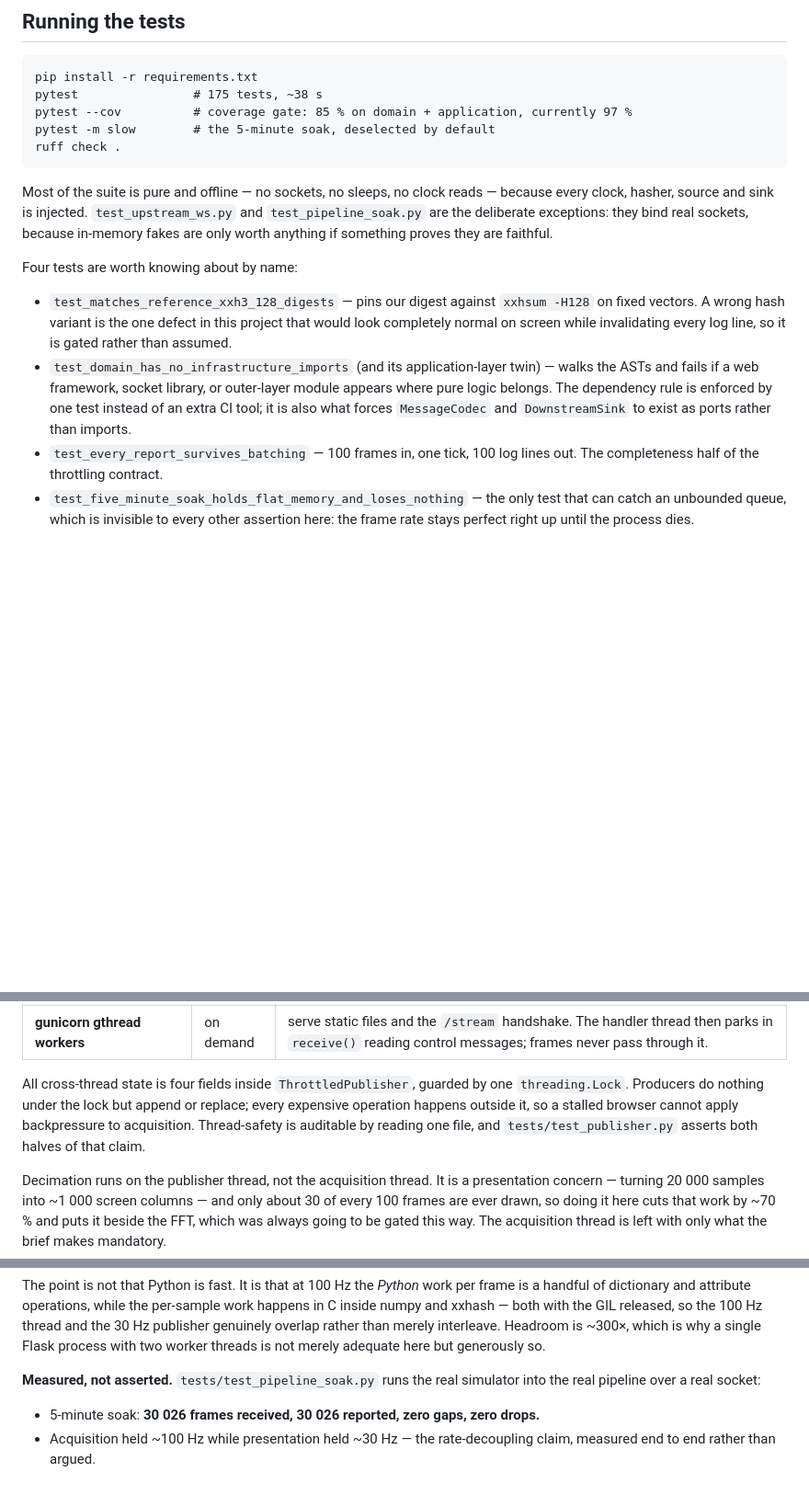
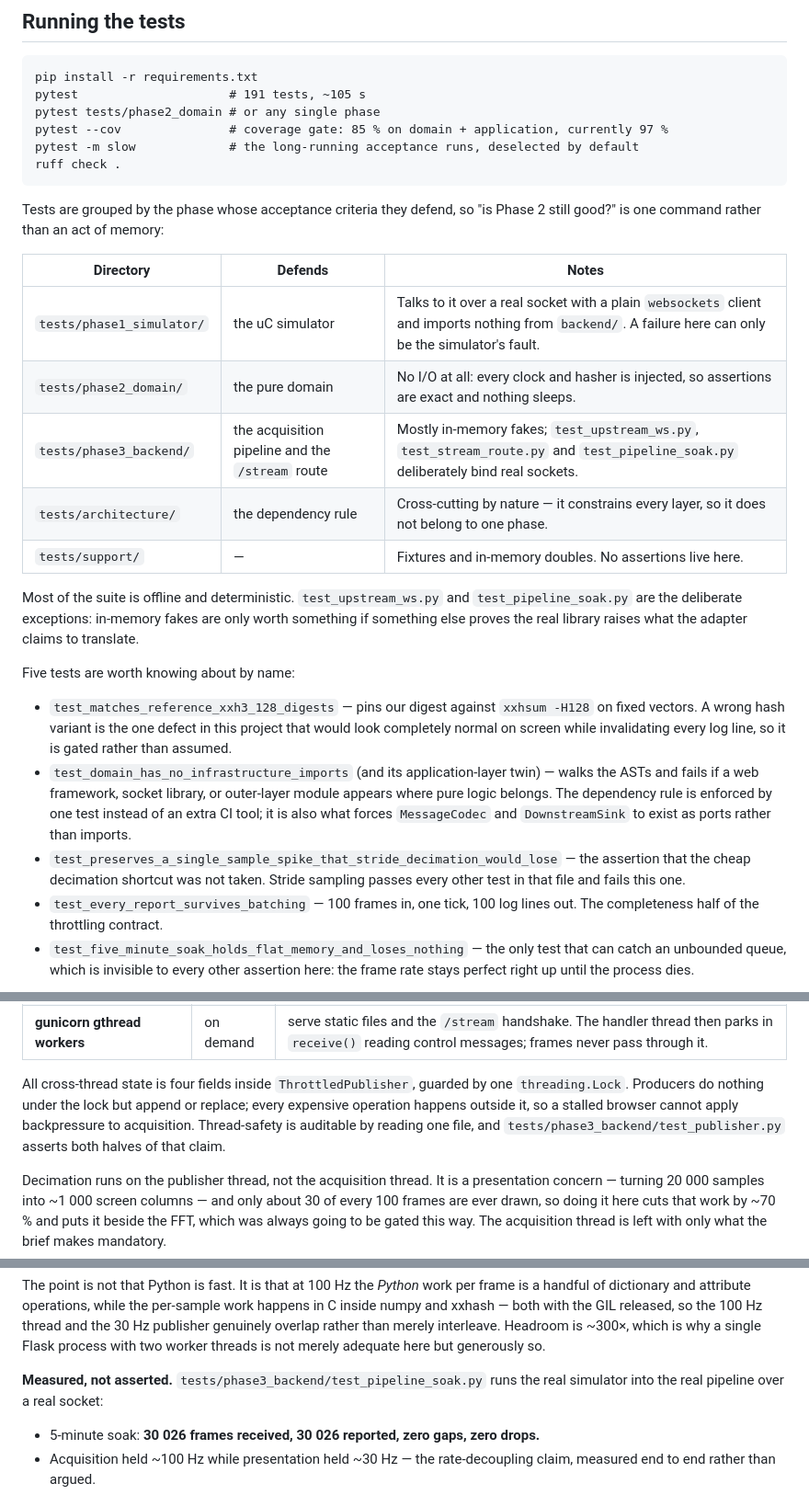
Before and after one commit to SuperGabSq/RSD, a Markdown page: README.md, 3 parts joined by grey strips. Shown at 92% size. GitHub-like rendering; blank space fills up the shorter version.

````diff
--- a/README.md
+++ b/README.md
@@ -37,18 +38,30 @@ two. Every setting is environment-driven: `EXPECTED_SAMPLES`, `SAMPLE_RATE_HZ`,
 
 ```
 pip install -r requirements.txt
-pytest                # 175 tests, ~38 s
-pytest --cov          # coverage gate: 85 % on domain + application, currently 97 %
-pytest -m slow        # the 5-minute soak, deselected by default
+pytest                     # 191 tests, ~105 s
+pytest tests/phase2_domain # or any single phase
+pytest --cov               # coverage gate: 85 % on domain + application, currently 97 %
+pytest -m slow             # the long-running acceptance runs, deselected by default
 ruff check .
 ```
 
-Most of the suite is pure and offline — no sockets, no sleeps, no clock reads — because
-every clock, hasher, source and sink is injected. `test_upstream_ws.py` and
-`test_pipeline_soak.py` are the deliberate exceptions: they bind real sockets, because
-in-memory fakes are only worth anything if something proves they are faithful.
+Tests are grouped by the phase whose acceptance criteria they defend, so "is Phase 2
+still good?" is one command rather than an act of memory:
 
-Four tests are worth knowing about by name:
+| Directory | Defends | Notes |
+|---|---|---|
+| `tests/phase1_simulator/` | the uC simulator | Talks to it over a real socket with a plain `websockets` client and imports nothing from `backend/`. A failure here can only be the simulator's fault. |
+| `tests/phase2_domain/` | the pure domain | No I/O at all: every clock and hasher is injected, so assertions are exact and nothing sleeps. |
+| `tests/phase3_backend/` | the acquisition pipeline and the `/stream` route | Mostly in-memory fakes; `test_upstream_ws.py`, `test_stream_route.py` and `test_pipeline_soak.py` deliberately bind real sockets. |
+| `tests/architecture/` | the dependency rule | Cross-cutting by nature — it constrains every layer, so it does not belong to one phase. |
+| `tests/support/` | — | Fixtures and in-memory doubles. No assertions live here. |
+
+Most of the suite is offline and deterministic. `test_upstream_ws.py` and
+`test_pipeline_soak.py` are the deliberate exceptions: in-memory fakes are only worth
+something if something else proves the real library raises what the adapter claims to
+translate.
+
+Five tests are worth knowing about by name:
 
 - `test_matches_reference_xxh3_128_digests` — pins our digest against `xxhsum -H128` on
   fixed vectors. A wrong hash variant is the one defect in this project that would look
@@ -59,6 +72,9 @@ Four tests are worth knowing about by name:
   where pure logic belongs. The dependency rule is enforced by one test instead of an
   extra CI tool; it is also what forces `MessageCodec` and `DownstreamSink` to exist as
   ports rather than imports.
+- `test_preserves_a_single_sample_spike_that_stride_decimation_would_lose` — the
+  assertion that the cheap decimation shortcut was not taken. Stride sampling passes
+  every other test in that file and fails this one.
 - `test_every_report_survives_batching` — 100 frames in, one tick, 100 log lines out.
   The completeness half of the throttling contract.
 - `test_five_minute_soak_holds_flat_memory_and_loses_nothing` — the only test that can
@@ -112,7 +128,7 @@ All cross-thread state is four fields inside `ThrottledPublisher`, guarded by on
 `threading.Lock`. Producers do nothing under the lock but append or replace; every
 expensive operation happens outside it, so a stalled browser cannot apply backpressure
 to acquisition. Thread-safety is auditable by reading one file, and
-`tests/test_publisher.py` asserts both halves of that claim.
+`tests/phase3_backend/test_publisher.py` asserts both halves of that claim.
 
 Decimation runs on the publisher thread, not the acquisition thread. It is a
 presentation concern — turning 20 000 samples into ~1 000 screen columns — and only
@@ -271,7 +290,7 @@ in C inside numpy and xxhash — both with the GIL released, so the 100 Hz threa
 which is why a single Flask process with two worker threads is not merely adequate here
 but generously so.
 
-**Measured, not asserted.** `tests/test_pipeline_soak.py` runs the real simulator into
+**Measured, not asserted.** `tests/phase3_backend/test_pipeline_soak.py` runs the real simulator into
 the real pipeline over a real socket:
 
 - 5-minute soak: **30 026 frames received, 30 026 reported, zero gaps, zero drops.**
````
Also changed, not shown: other parts of README.md (+42 -5 lines).
